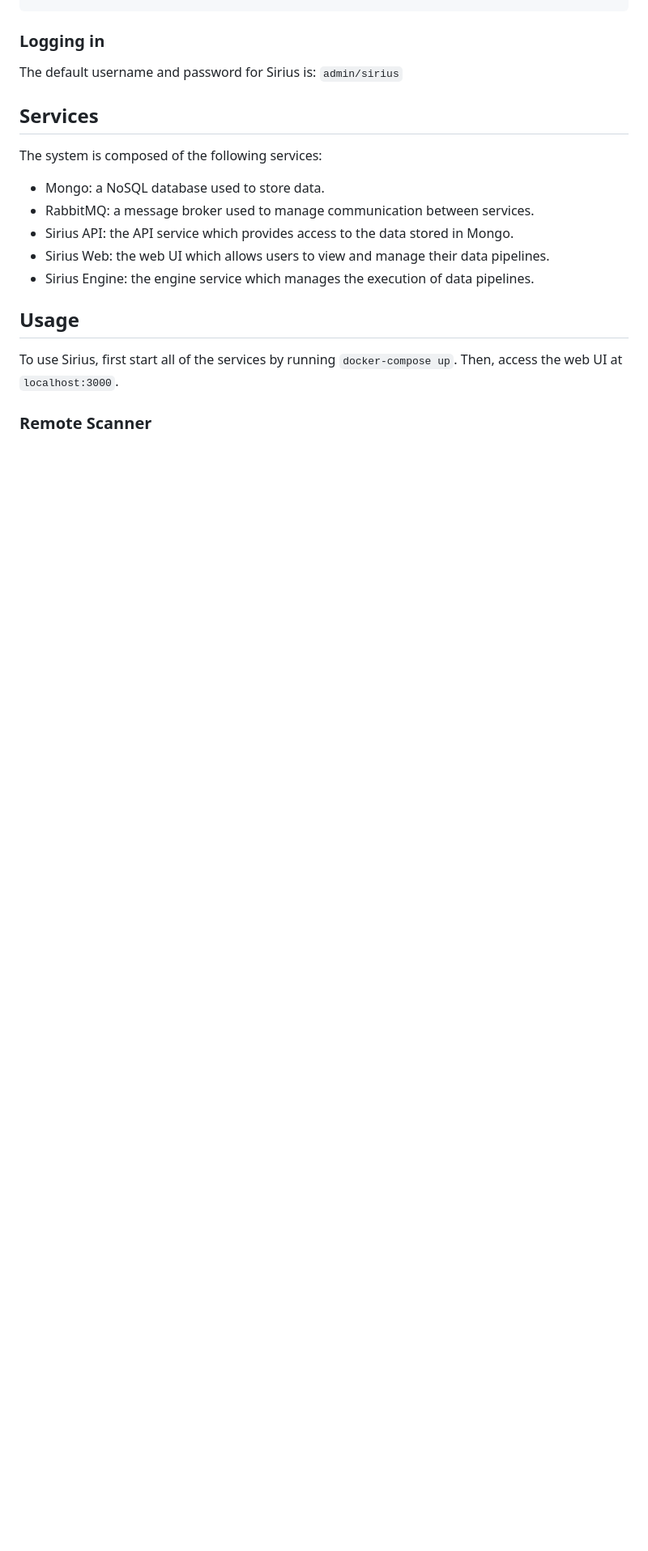
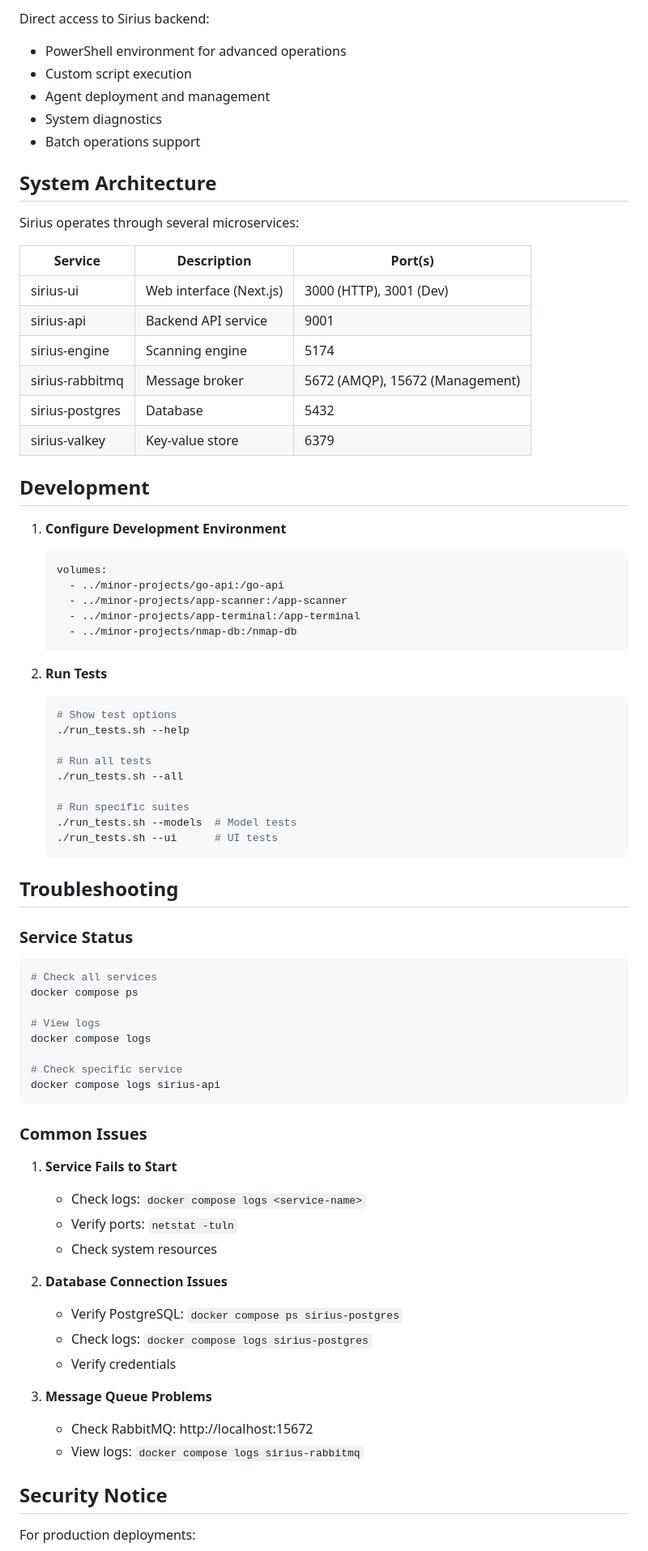
Before and after one commit to SiriusScan/Sirius, a Markdown page: README.md, the part around one of its changes. Shown at 81% size. Drawn GitHub-style; blank space fills up the shorter version.

````diff
--- a/README.md
+++ b/README.md
@@ -15,22 +101,84 @@ docker compose up
+Direct access to Sirius backend:
+
+- PowerShell environment for advanced operations
+- Custom script execution
+- Agent deployment and management
+- System diagnostics
+- Batch operations support
+
+## System Architecture
+
+Sirius operates through several microservices:
+
+| Service         | Description             | Port(s)                         |
+| --------------- | ----------------------- | ------------------------------- |
+| sirius-ui       | Web interface (Next.js) | 3000 (HTTP), 3001 (Dev)         |
+| sirius-api      | Backend API service     | 9001                            |
+| sirius-engine   | Scanning engine         | 5174                            |
+| sirius-rabbitmq | Message broker          | 5672 (AMQP), 15672 (Management) |
+| sirius-postgres | Database                | 5432                            |
+| sirius-valkey   | Key-value store         | 6379                            |
+
+## Development
+
+1. **Configure Development Environment**
+
+   ```yaml
+   volumes:
+     - ../minor-projects/go-api:/go-api
+     - ../minor-projects/app-scanner:/app-scanner
+     - ../minor-projects/app-terminal:/app-terminal
+     - ../minor-projects/nmap-db:/nmap-db
+   ```
+
+2. **Run Tests**
+
+   ```bash
+   # Show test options
+   ./run_tests.sh --help
+
+   # Run all tests
+   ./run_tests.sh --all
+
+   # Run specific suites
+   ./run_tests.sh --models  # Model tests
+   ./run_tests.sh --ui      # UI tests
+   ```
+
+## Troubleshooting
+
+### Service Status
+
+```bash
+# Check all services
+docker compose ps
+
+# View logs
+docker compose logs
+
+# Check specific service
+docker compose logs sirius-api
 ```
 
-### Logging in
+### Common Issues
 
-The default username and password for Sirius is: `admin/sirius`
+1. **Service Fails to Start**
 
-## Services
+   - Check logs: `docker compose logs <service-name>`
+   - Verify ports: `netstat -tuln`
+   - Check system resources
 
-The system is composed of the following services:
+2. **Database Connection Issues**
 
-- Mongo: a NoSQL database used to store data.
-- RabbitMQ: a message broker used to manage communication between services.
-- Sirius API: the API service which provides access to the data stored in Mongo.
-- Sirius Web: the web UI which allows users to view and manage their data pipelines.
-- Sirius Engine: the engine service which manages the execution of data pipelines.
+   - Verify PostgreSQL: `docker compose ps sirius-postgres`
+   - Check logs: `docker compose logs sirius-postgres`
+   - Verify credentials
 
-## Usage
+3. **Message Queue Problems**
+   - Check RabbitMQ: http://localhost:15672
+   - View logs: `docker compose logs sirius-rabbitmq`
 
-To use Sirius, first start all of the services by running `docker-compose up`. Then, access the web UI at `localhost:3000`.
+## Security Notice
 
-### Remote Scanner
+For production deployments:
 
````
Also changed, not shown: other parts of README.md (+108 -110 lines), documentation/environment.jpg (added), documentation/host.jpg (added), documentation/scanner.jpg (added), documentation/terminal.jpg (added), documentation/vulnerability-navigator.jpg (added), documentation/vulnerability.jpg (added), 1 other file.
